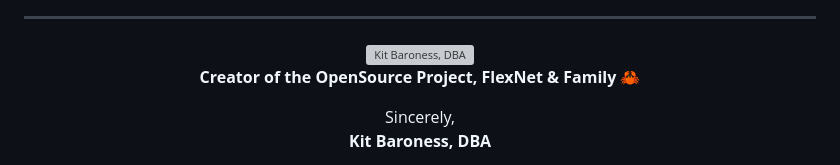
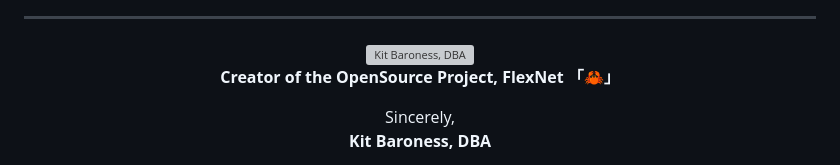
Before and after one commit to KitBaroness/KitBaroness, a Markdown page: README.md, the part around the change. Rendered like a GitHub page; grey boxes are pictures that could not be loaded.

```diff
--- a/README.md
+++ b/README.md
@@ -23,7 +23,7 @@ In addition, I specialize in guiding entrepreneurs and organizations through the
 <div align="center">
   <img src="https://pbs.twimg.com/media/GVt-WMHXwAA9P7j?format=jpg&name=medium" alt="Kit Baroness, DBA" width="23%" />
 
-  **Creator of the OpenSource Project, FlexNet & Family 🦀**
+  **Creator of the OpenSource Project, FlexNet 「🦀」**
 
   Sincerely,
   **Kit Baroness, DBA**
```
